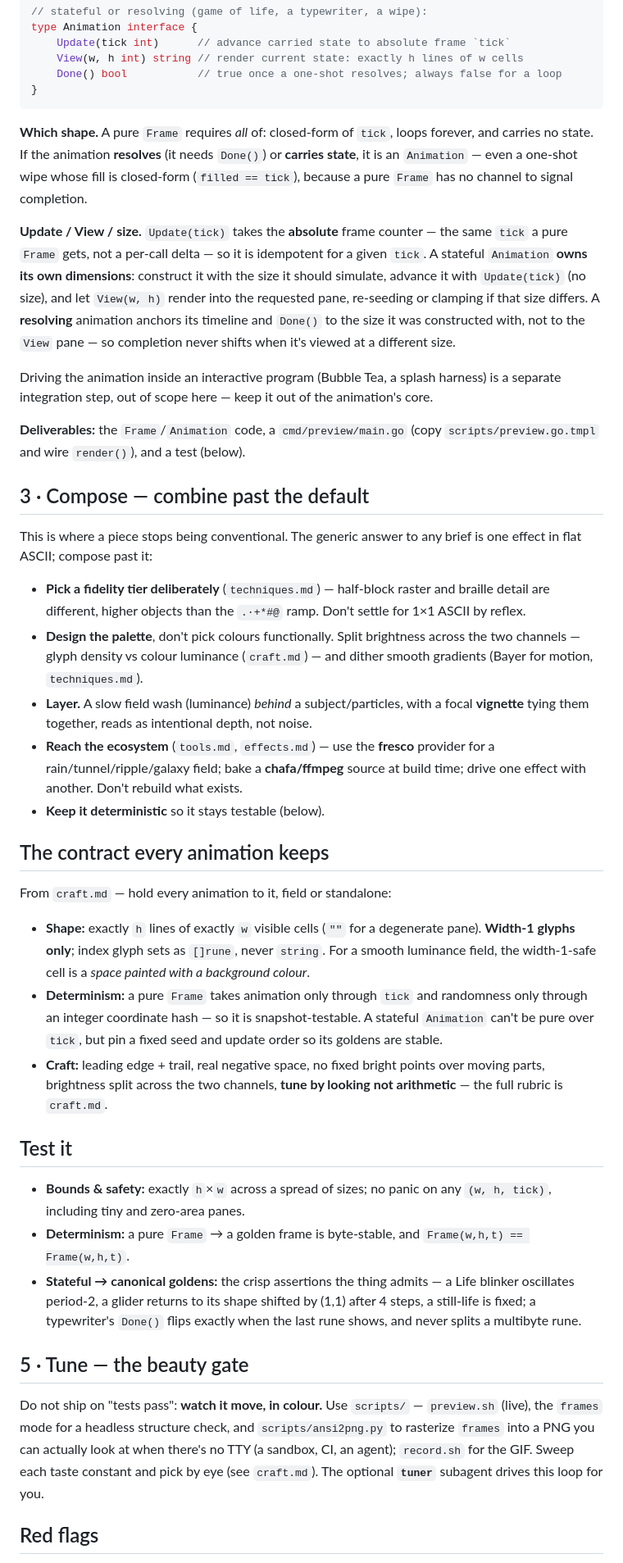
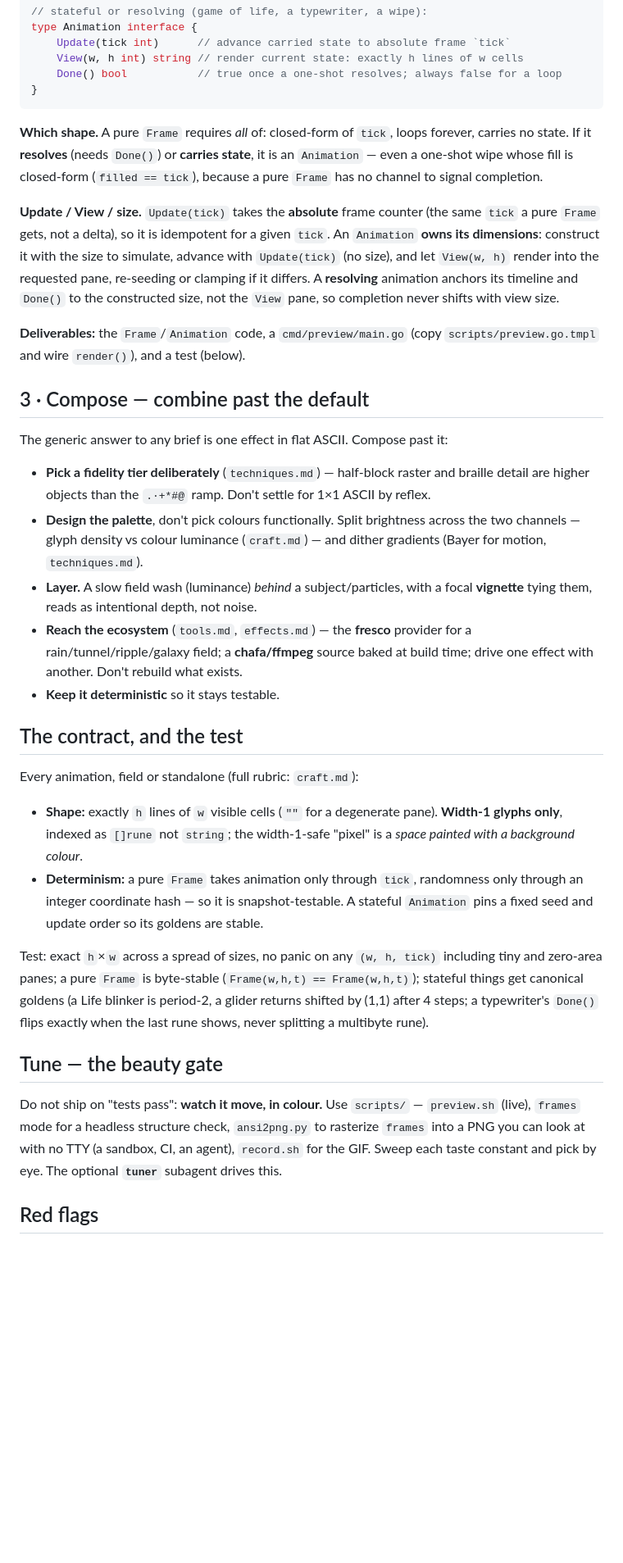
Before and after one commit to ZviBaratz/terminal-animations, a Markdown page: skills/author-animation/SKILL.md, the part around one of its changes. Shown at 82% size. Drawn GitHub-style; blank space fills up the shorter version.

````diff
--- a/skills/author-animation/SKILL.md
+++ b/skills/author-animation/SKILL.md
@@ -101,78 +77,60 @@ type Animation interface {
 }
 ```
 
-**Which shape.** A pure `Frame` requires *all* of: closed-form of `tick`, loops
-forever, and carries no state. If the animation **resolves** (it needs `Done()`) or
-**carries state**, it is an `Animation` — even a one-shot wipe whose fill is closed-form
-(`filled == tick`), because a pure `Frame` has no channel to signal completion.
+**Which shape.** A pure `Frame` requires *all* of: closed-form of `tick`, loops forever,
+carries no state. If it **resolves** (needs `Done()`) or **carries state**, it is an
+`Animation` — even a one-shot wipe whose fill is closed-form (`filled == tick`), because
+a pure `Frame` has no channel to signal completion.
 
-**Update / View / size.** `Update(tick)` takes the **absolute** frame counter — the same
-`tick` a pure `Frame` gets, not a per-call delta — so it is idempotent for a given
-`tick`. A stateful `Animation` **owns its own dimensions**: construct it with the size
-it should simulate, advance it with `Update(tick)` (no size), and let `View(w, h)`
-render into the requested pane, re-seeding or clamping if that size differs. A
-**resolving** animation anchors its timeline and `Done()` to the size it was
-constructed with, not to the `View` pane — so completion never shifts when it's viewed
-at a different size.
-
-Driving the animation inside an interactive program (Bubble Tea, a splash harness) is a
-separate integration step, out of scope here — keep it out of the animation's core.
+**Update / View / size.** `Update(tick)` takes the **absolute** frame counter (the same
+`tick` a pure `Frame` gets, not a delta), so it is idempotent for a given `tick`. An
+`Animation` **owns its dimensions**: construct it with the size to simulate, advance with
+`Update(tick)` (no size), and let `View(w, h)` render into the requested pane, re-seeding
+or clamping if it differs. A **resolving** animation anchors its timeline and `Done()` to
+the constructed size, not the `View` pane, so completion never shifts with view size.
 
 **Deliverables:** the `Frame`/`Animation` code, a `cmd/preview/main.go` (copy
 `scripts/preview.go.tmpl` and wire `render()`), and a test (below).
 
 ## 3 · Compose — combine past the default
 
-This is where a piece stops being conventional. The generic answer to any brief is one
-effect in flat ASCII; compose past it:
+The generic answer to any brief is one effect in flat ASCII. Compose past it:
 
-- **Pick a fidelity tier deliberately** (`techniques.md`) — half-block raster and
-  braille detail are different, higher objects than the `.·+*#@` ramp. Don't settle for
-  1×1 ASCII by reflex.
+- **Pick a fidelity tier deliberately** (`techniques.md`) — half-block raster and braille
+  detail are higher objects than the `.·+*#@` ramp. Don't settle for 1×1 ASCII by reflex.
 - **Design the palette**, don't pick colours functionally. Split brightness across the
-  two channels — glyph density vs colour luminance (`craft.md`) — and dither smooth
-  gradients (Bayer for motion, `techniques.md`).
+  two channels — glyph density vs colour luminance (`craft.md`) — and dither gradients
+  (Bayer for motion, `techniques.md`).
 - **Layer.** A slow field wash (luminance) *behind* a subject/particles, with a focal
-  **vignette** tying them together, reads as intentional depth, not noise.
-- **Reach the ecosystem** (`tools.md`, `effects.md`) — use the **fresco** provider for a
-  rain/tunnel/ripple/galaxy field; bake a **chafa/ffmpeg** source at build time; drive
+  **vignette** tying them, reads as intentional depth, not noise.
+- **Reach the ecosystem** (`tools.md`, `effects.md`) — the **fresco** provider for a
+  rain/tunnel/ripple/galaxy field; a **chafa/ffmpeg** source baked at build time; drive
   one effect with another. Don't rebuild what exists.
-- **Keep it deterministic** so it stays testable (below).
+- **Keep it deterministic** so it stays testable.
 
-## The contract every animation keeps
+## The contract, and the test
 
-From `craft.md` — hold every animation to it, field or standalone:
+Every animation, field or standalone (full rubric: `craft.md`):
 
-- **Shape:** exactly `h` lines of exactly `w` visible cells (`""` for a degenerate
-  pane). **Width-1 glyphs only**; index glyph sets as `[]rune`, never `string`. For a
-  smooth luminance field, the width-1-safe cell is a *space painted with a background
-  colour*.
-- **Determinism:** a pure `Frame` takes animation only through `tick` and randomness
-  only through an integer coordinate hash — so it is snapshot-testable. A stateful
-  `Animation` can't be pure over `tick`, but pin a fixed seed and update order so its
-  goldens are stable.
-- **Craft:** leading edge + trail, real negative space, no fixed bright points over
-  moving parts, brightness split across the two channels, **tune by looking not
-  arithmetic** — the full rubric is `craft.md`.
+- **Shape:** exactly `h` lines of `w` visible cells (`""` for a degenerate pane).
+  **Width-1 glyphs only**, indexed as `[]rune` not `string`; the width-1-safe "pixel" is
+  a *space painted with a background colour*.
+- **Determinism:** a pure `Frame` takes animation only through `tick`, randomness only
+  through an integer coordinate hash — so it is snapshot-testable. A stateful `Animation`
+  pins a fixed seed and update order so its goldens are stable.
 
-## Test it
+Test: exact `h`×`w` across a spread of sizes, no panic on any `(w, h, tick)` including
+tiny and zero-area panes; a pure `Frame` is byte-stable (`Frame(w,h,t) == Frame(w,h,t)`);
+stateful things get canonical goldens (a Life blinker is period-2, a glider returns
+shifted by (1,1) after 4 steps; a typewriter's `Done()` flips exactly when the last rune
+shows, never splitting a multibyte rune).
 
-- **Bounds & safety:** exactly `h`×`w` across a spread of sizes; no panic on any
-  `(w, h, tick)`, including tiny and zero-area panes.
-- **Determinism:** a pure `Frame` → a golden frame is byte-stable, and
-  `Frame(w,h,t) == Frame(w,h,t)`.
-- **Stateful → canonical goldens:** the crisp assertions the thing admits — a Life
-  blinker oscillates period-2, a glider returns to its shape shifted by (1,1) after 4
-  steps, a still-life is fixed; a typewriter's `Done()` flips exactly when the last rune
-  shows, and never splits a multibyte rune.
-
-## 5 · Tune — the beauty gate
+## Tune — the beauty gate
 
 Do not ship on "tests pass": **watch it move, in colour.** Use `scripts/` — `preview.sh`
-(live), the `frames` mode for a headless structure check, and `scripts/ansi2png.py` to
-rasterize `frames` into a PNG you can actually look at when there's no TTY (a sandbox,
-CI, an agent); `record.sh` for the GIF. Sweep each taste constant and pick by eye (see
-`craft.md`). The optional **`tuner`** subagent drives this loop for you.
+(live), `frames` mode for a headless structure check, `ansi2png.py` to rasterize `frames`
+into a PNG you can look at with no TTY (a sandbox, CI, an agent), `record.sh` for the GIF.
+Sweep each taste constant and pick by eye. The optional **`tuner`** subagent drives this.
 
 ## Red flags
 
````
Also changed, not shown: other parts of skills/author-animation/SKILL.md (+34 -62 lines).
